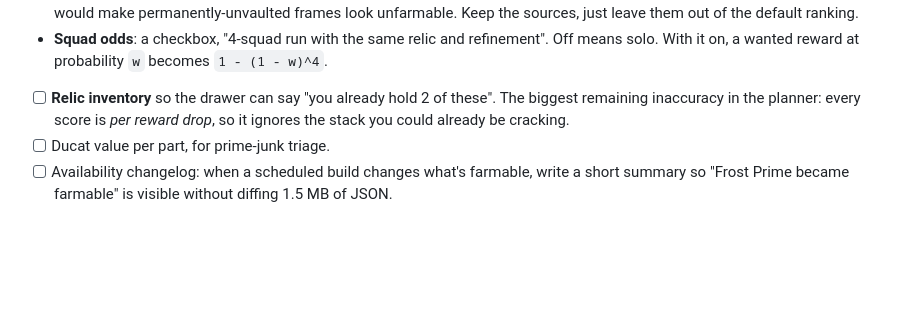
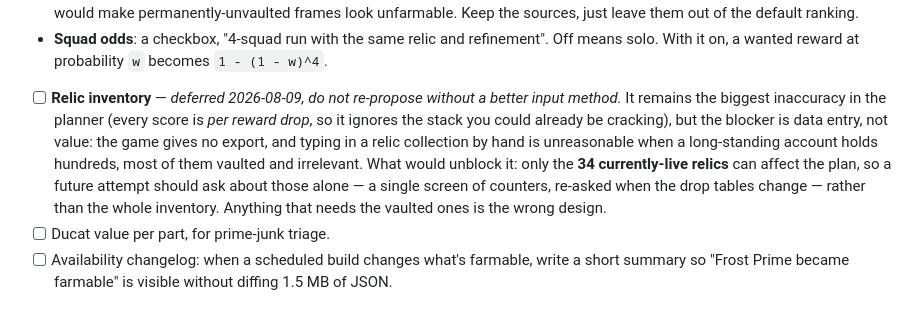
Before and after one commit to Etheras/Warframe_Prime_Hunter, a Markdown page: TODO.md, the part around the change. Rendered like a GitHub page; blank space fills up the shorter version.

Commit message:
Defer relic inventory: the blocker is data entry, not value
The game offers no export and a mature account holds hundreds of relics, most vaulted and irrelevant, so hand-entry is unreasonable. Recorded with the unblock path: only the 34 currently-live relics can move the plan, so any future attempt should ask about those alone rather than the whole inventory.

```diff
--- a/TODO.md
+++ b/TODO.md
@@ -129,9 +129,16 @@ Not wiki issues, recorded here so they are not mistaken for one:
   `1 - (1 - w)^4`.
 
 
-- [ ] **Relic inventory** so the drawer can say "you already hold 2 of these".
-      The biggest remaining inaccuracy in the planner: every score is *per reward
-      drop*, so it ignores the stack you could already be cracking.
+- [ ] **Relic inventory** — *deferred 2026-08-09, do not re-propose without a
+      better input method.* It remains the biggest inaccuracy in the planner
+      (every score is *per reward drop*, so it ignores the stack you could already
+      be cracking), but the blocker is data entry, not value: the game gives no
+      export, and typing in a relic collection by hand is unreasonable when a
+      long-standing account holds hundreds, most of them vaulted and irrelevant.
+      What would unblock it: only the **34 currently-live relics** can affect the
+      plan, so a future attempt should ask about those alone — a single screen of
+      counters, re-asked when the drop tables change — rather than the whole
+      inventory. Anything that needs the vaulted ones is the wrong design.
 - [ ] Ducat value per part, for prime-junk triage.
 - [ ] Availability changelog: when a scheduled build changes what's farmable,
       write a short summary so "Frost Prime became farmable" is visible without
```
